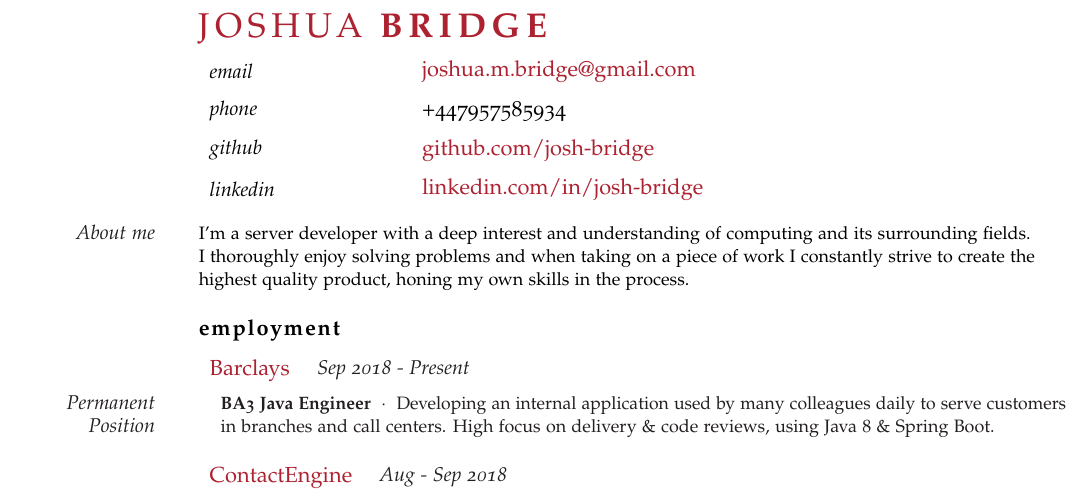
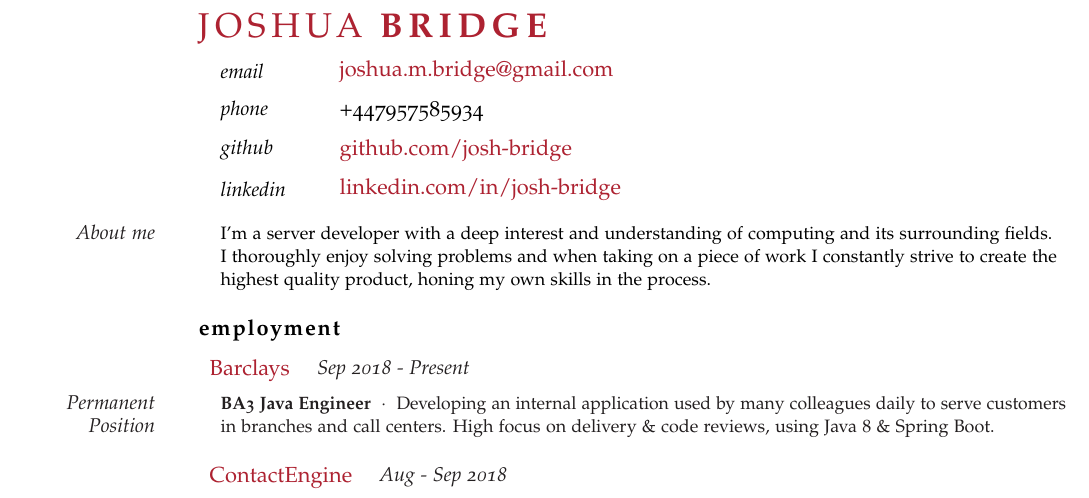
Before and after one commit to josh-bridge/resume, a LaTeX CV (resume.tex): part of the page, cut so that both start at the same text. Compiled offline with pdfLaTeX.

Commit message:
Fix further spacing

```diff
--- a/resume.tex
+++ b/resume.tex
@@ -15,7 +15,10 @@
 \hypersetup{colorlinks, breaklinks, urlcolor=Maroon, linkcolor=Maroon}
 
 \newlength{\datebox}\settowidth{\datebox}{Spring 2011 - Present} % Set the width of the date box in each block
-\newcommand{\NewLinkEntry}[2]{\noindent\hangindent=0.5em\hangafter=0 \parbox{\datebox}{\small \textit{#1}} #2 \vspace{0.5em}}% Define a command for each new block - change spacing and font sizes here: #1 is the left margin, #2 is the italic date field and #3 is the position/employer/location field
+
+\newlength{\lolbox}\settowidth{\lolbox}{Spring 2011} % Set the width of the date box in each block
+
+\newcommand{\NewLinkEntry}[2]{\parbox{\lolbox}{\small \textit{#1}} #2 \vspace{0.5em}}% Define a command for each new block - change spacing and font sizes here: #1 is the left margin, #2 is the italic date field and #3 is the position/employer/location field
 
 \newcommand{\NewEntry}[2]{\noindent\hangindent=0.5em\hangafter=0 \color{Maroon}#1\color{Black} \hspace{1em} \parbox{\datebox}{\small \textit{#2}}% Define a command for each new block - change spacing and font sizes here: #1 is the left margin, #2 is the italic date field and #3 is the position/employer/location field
 \vspace{0.5em}}
@@ -52,7 +55,7 @@
 
 \vspace{0.5em}
 
-\Descriptionlol{\MarginText{About me}I'm a server developer with a deep interest and understanding of computing and its surrounding fields. \\I thoroughly enjoy solving problems and when taking on a piece of work I constantly strive to create the highest quality product, honing my own skills in the process.}
+\Description{\MarginText{About me}I'm a server developer with a deep interest and understanding of computing and its surrounding fields. \\I thoroughly enjoy solving problems and when taking on a piece of work I constantly strive to create the highest quality product, honing my own skills in the process.}
 
 \vspace{1em}
 
```
Also changed, not shown: resume.pdf.
